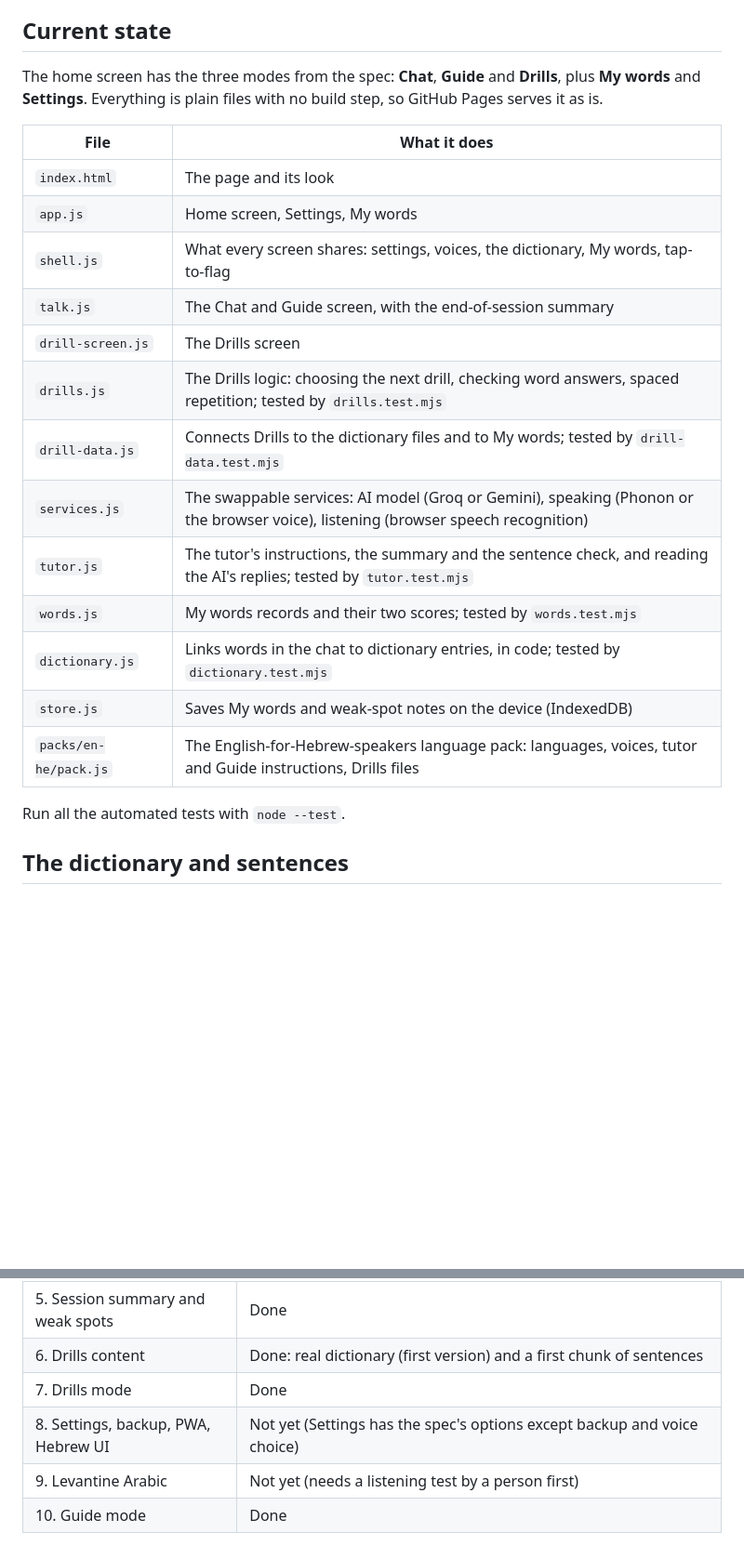
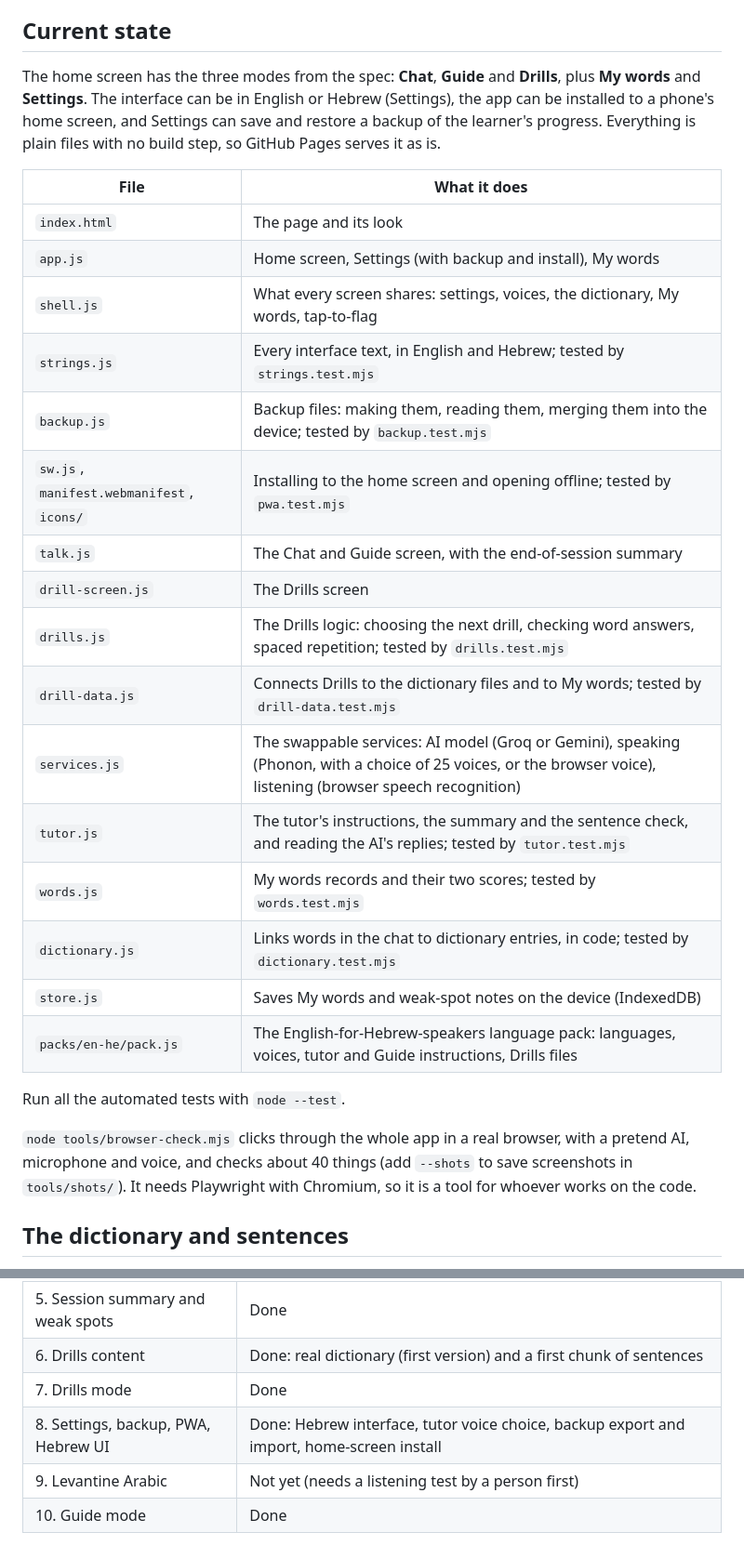
Before and after one commit to LordSchnitzelot/Barack-o-rama, a Markdown page: README.md, 2 parts joined by grey strips. Shown at 93% size. GitHub-like rendering; blank space fills up the shorter version.

```diff
--- a/README.md
+++ b/README.md
@@ -13,18 +13,23 @@ The user talks with an AI tutor and drills words and sentences out loud.
 ## Current state
 
 The home screen has the three modes from the spec: **Chat**, **Guide** and **Drills**, plus
-**My words** and **Settings**. Everything is plain files with no build step, so GitHub Pages serves it as is.
+**My words** and **Settings**. The interface can be in English or Hebrew (Settings), the app can be
+installed to a phone's home screen, and Settings can save and restore a backup of the learner's
+progress. Everything is plain files with no build step, so GitHub Pages serves it as is.
 
 | File | What it does |
 | --- | --- |
 | `index.html` | The page and its look |
-| `app.js` | Home screen, Settings, My words |
+| `app.js` | Home screen, Settings (with backup and install), My words |
 | `shell.js` | What every screen shares: settings, voices, the dictionary, My words, tap-to-flag |
+| `strings.js` | Every interface text, in English and Hebrew; tested by `strings.test.mjs` |
+| `backup.js` | Backup files: making them, reading them, merging them into the device; tested by `backup.test.mjs` |
+| `sw.js`, `manifest.webmanifest`, `icons/` | Installing to the home screen and opening offline; tested by `pwa.test.mjs` |
 | `talk.js` | The Chat and Guide screen, with the end-of-session summary |
 | `drill-screen.js` | The Drills screen |
 | `drills.js` | The Drills logic: choosing the next drill, checking word answers, spaced repetition; tested by `drills.test.mjs` |
 | `drill-data.js` | Connects Drills to the dictionary files and to My words; tested by `drill-data.test.mjs` |
-| `services.js` | The swappable services: AI model (Groq or Gemini), speaking (Phonon or the browser voice), listening (browser speech recognition) |
+| `services.js` | The swappable services: AI model (Groq or Gemini), speaking (Phonon, with a choice of 25 voices, or the browser voice), listening (browser speech recognition) |
 | `tutor.js` | The tutor's instructions, the summary and the sentence check, and reading the AI's replies; tested by `tutor.test.mjs` |
 | `words.js` | My words records and their two scores; tested by `words.test.mjs` |
 | `dictionary.js` | Links words in the chat to dictionary entries, in code; tested by `dictionary.test.mjs` |
@@ -32,6 +37,10 @@ The home screen has the three modes from the spec: **Chat**, **Guide** and **Dri
 | `packs/en-he/pack.js` | The English-for-Hebrew-speakers language pack: languages, voices, tutor and Guide instructions, Drills files |
 
 Run all the automated tests with `node --test`.
+
+`node tools/browser-check.mjs` clicks through the whole app in a real browser, with a pretend AI,
+microphone and voice, and checks about 40 things (add `--shots` to save screenshots in
+`tools/shots/`). It needs Playwright with Chromium, so it is a tool for whoever works on the code.
 
 ## The dictionary and sentences
 
@@ -52,6 +61,6 @@ and 128 tagged sentences. They are built from the readable files in `packs/en-he
 | 5. Session summary and weak spots | Done |
 | 6. Drills content | Done: real dictionary (first version) and a first chunk of sentences |
 | 7. Drills mode | Done |
-| 8. Settings, backup, PWA, Hebrew UI | Not yet (Settings has the spec's options except backup and voice choice) |
+| 8. Settings, backup, PWA, Hebrew UI | Done: Hebrew interface, tutor voice choice, backup export and import, home-screen install |
 | 9. Levantine Arabic | Not yet (needs a listening test by a person first) |
 | 10. Guide mode | Done |
```
Also changed, not shown: CLAUDE.md (+11 -1 lines).
